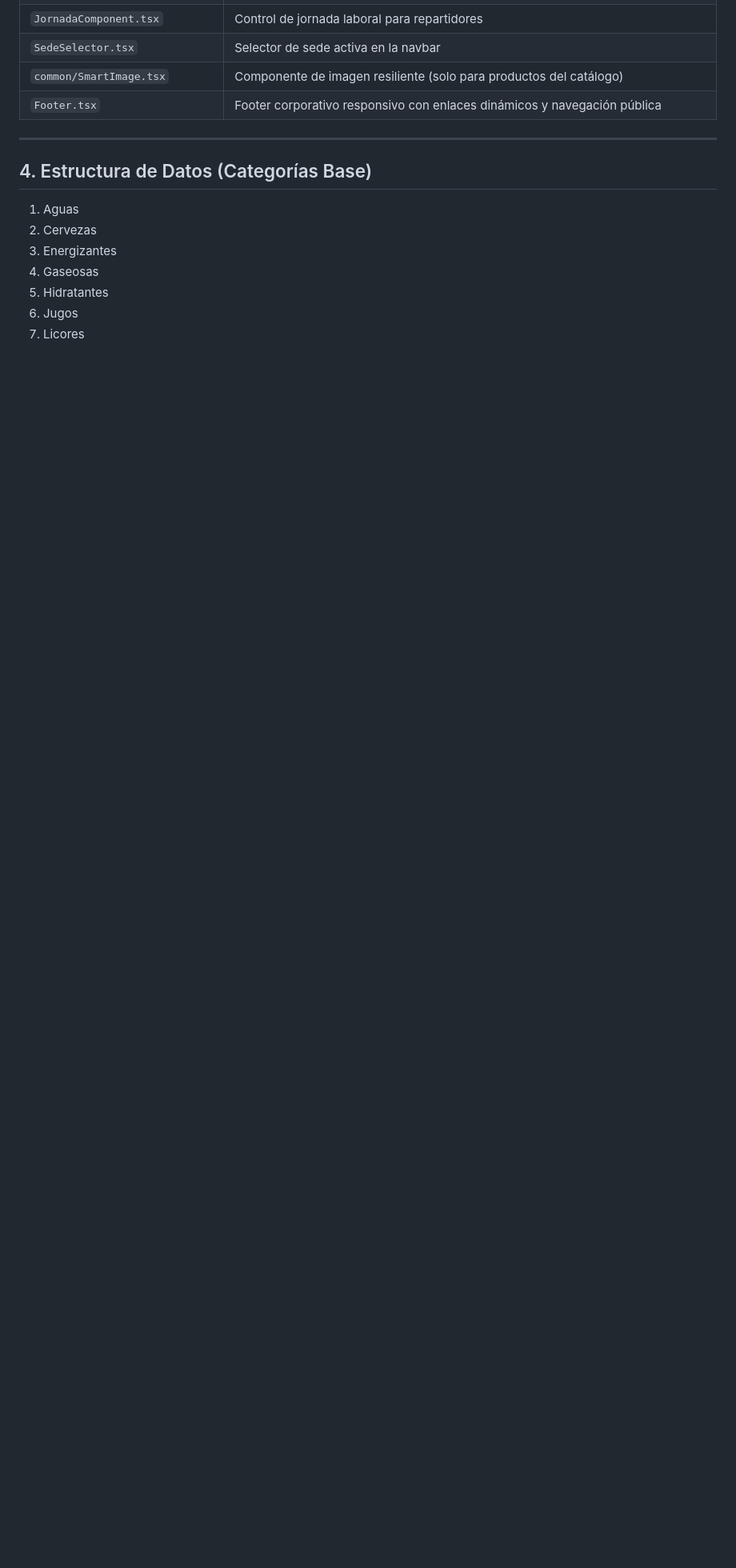
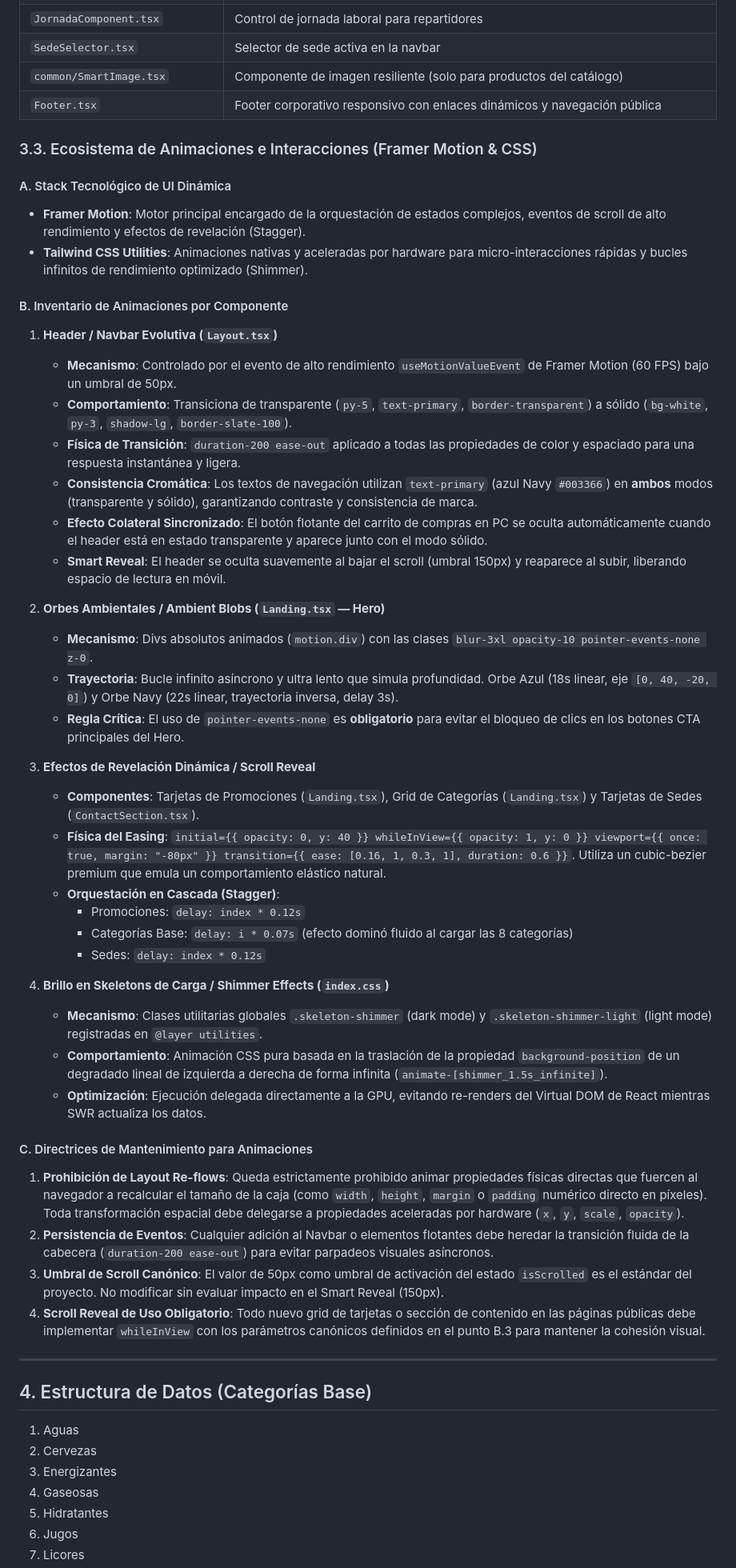
Before and after one commit to madarazed/1, a Markdown page: context.md, the part around the change. Shown at 80% size. Drawn GitHub-style; blank space fills up the shorter version.

Commit message:
docs(core): documentar el ecosistema exacto de animaciones y directrices de UI en context.md

```diff
--- a/context.md
+++ b/context.md
@@ -123,6 +123,46 @@ Rapifrios es una plataforma de delivery de bebidas líder en Ibagué, Colombia.
 | `common/SmartImage.tsx` | Componente de imagen resiliente (solo para productos del catálogo) |
 | `Footer.tsx` | Footer corporativo responsivo con enlaces dinámicos y navegación pública |
 
+### 3.3. Ecosistema de Animaciones e Interacciones (Framer Motion & CSS)
+
+#### A. Stack Tecnológico de UI Dinámica
+- **Framer Motion**: Motor principal encargado de la orquestación de estados complejos, eventos de scroll de alto rendimiento y efectos de revelación (Stagger).
+- **Tailwind CSS Utilities**: Animaciones nativas y aceleradas por hardware para micro-interacciones rápidas y bucles infinitos de rendimiento optimizado (Shimmer).
+
+#### B. Inventario de Animaciones por Componente
+
+1. **Header / Navbar Evolutiva (`Layout.tsx`)**
+   - **Mecanismo**: Controlado por el evento de alto rendimiento `useMotionValueEvent` de Framer Motion (60 FPS) bajo un umbral de 50px.
+   - **Comportamiento**: Transiciona de transparente (`py-5`, `text-primary`, `border-transparent`) a sólido (`bg-white`, `py-3`, `shadow-lg`, `border-slate-100`).
+   - **Física de Transición**: `duration-200 ease-out` aplicado a todas las propiedades de color y espaciado para una respuesta instantánea y ligera.
+   - **Consistencia Cromática**: Los textos de navegación utilizan `text-primary` (azul Navy `#003366`) en **ambos** modos (transparente y sólido), garantizando contraste y consistencia de marca.
+   - **Efecto Colateral Sincronizado**: El botón flotante del carrito de compras en PC se oculta automáticamente cuando el header está en estado transparente y aparece junto con el modo sólido.
+   - **Smart Reveal**: El header se oculta suavemente al bajar el scroll (umbral 150px) y reaparece al subir, liberando espacio de lectura en móvil.
+
+2. **Orbes Ambientales / Ambient Blobs (`Landing.tsx` — Hero)**
+   - **Mecanismo**: Divs absolutos animados (`motion.div`) con las clases `blur-3xl opacity-10 pointer-events-none z-0`.
+   - **Trayectoria**: Bucle infinito asíncrono y ultra lento que simula profundidad. Orbe Azul (18s linear, eje `[0, 40, -20, 0]`) y Orbe Navy (22s linear, trayectoria inversa, delay 3s).
+   - **Regla Crítica**: El uso de `pointer-events-none` es **obligatorio** para evitar el bloqueo de clics en los botones CTA principales del Hero.
+
+3. **Efectos de Revelación Dinámica / Scroll Reveal**
+   - **Componentes**: Tarjetas de Promociones (`Landing.tsx`), Grid de Categorías (`Landing.tsx`) y Tarjetas de Sedes (`ContactSection.tsx`).
+   - **Física del Easing**: `initial={{ opacity: 0, y: 40 }} whileInView={{ opacity: 1, y: 0 }} viewport={{ once: true, margin: "-80px" }} transition={{ ease: [0.16, 1, 0.3, 1], duration: 0.6 }}`. Utiliza un cubic-bezier premium que emula un comportamiento elástico natural.
+   - **Orquestación en Cascada (Stagger)**:
+     * Promociones: `delay: index * 0.12s`
+     * Categorías Base: `delay: i * 0.07s` (efecto dominó fluido al cargar las 8 categorías)
+     * Sedes: `delay: index * 0.12s`
+
+4. **Brillo en Skeletons de Carga / Shimmer Effects (`index.css`)**
+   - **Mecanismo**: Clases utilitarias globales `.skeleton-shimmer` (dark mode) y `.skeleton-shimmer-light` (light mode) registradas en `@layer utilities`.
+   - **Comportamiento**: Animación CSS pura basada en la traslación de la propiedad `background-position` de un degradado lineal de izquierda a derecha de forma infinita (`animate-[shimmer_1.5s_infinite]`).
+   - **Optimización**: Ejecución delegada directamente a la GPU, evitando re-renders del Virtual DOM de React mientras SWR actualiza los datos.
+
+#### C. Directrices de Mantenimiento para Animaciones
+1. **Prohibición de Layout Re-flows**: Queda estrictamente prohibido animar propiedades físicas directas que fuercen al navegador a recalcular el tamaño de la caja (como `width`, `height`, `margin` o `padding` numérico directo en píxeles). Toda transformación espacial debe delegarse a propiedades aceleradas por hardware (`x`, `y`, `scale`, `opacity`).
+2. **Persistencia de Eventos**: Cualquier adición al Navbar o elementos flotantes debe heredar la transición fluida de la cabecera (`duration-200 ease-out`) para evitar parpadeos visuales asíncronos.
+3. **Umbral de Scroll Canónico**: El valor de 50px como umbral de activación del estado `isScrolled` es el estándar del proyecto. No modificar sin evaluar impacto en el Smart Reveal (150px).
+4. **Scroll Reveal de Uso Obligatorio**: Todo nuevo grid de tarjetas o sección de contenido en las páginas públicas debe implementar `whileInView` con los parámetros canónicos definidos en el punto B.3 para mantener la cohesión visual.
+
 ---
 
 ## 4. Estructura de Datos (Categorías Base)
```
